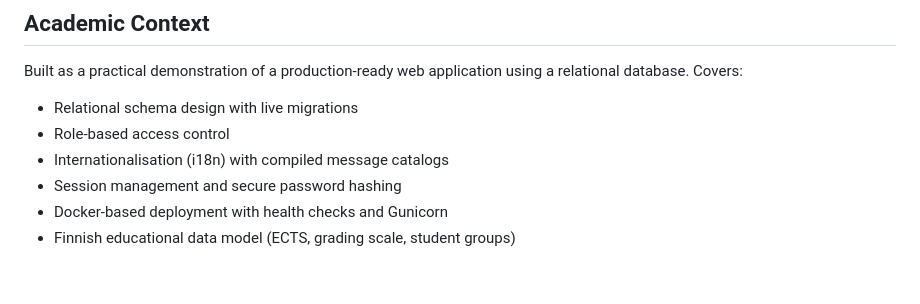
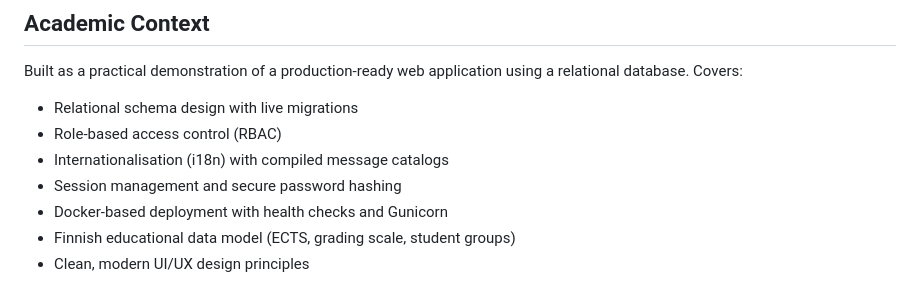
Before and after one commit to arttujussikil/opintoportaali, a Markdown page: README.md, the part around one of its changes. GitHub-like rendering.

```diff
--- a/README.md
+++ b/README.md
@@ -166,8 +200,9 @@ MAIL_SERVER, MAIL_PORT, MAIL_USERNAME, MAIL_PASSWORD
 Built as a practical demonstration of a production-ready web application using a relational database. Covers:
 
 - Relational schema design with live migrations
-- Role-based access control
+- Role-based access control (RBAC)
 - Internationalisation (i18n) with compiled message catalogs
 - Session management and secure password hashing
 - Docker-based deployment with health checks and Gunicorn
 - Finnish educational data model (ECTS, grading scale, student groups)
+- Clean, modern UI/UX design principles
```
Also changed, not shown: other parts of README.md (+44 -10 lines).
